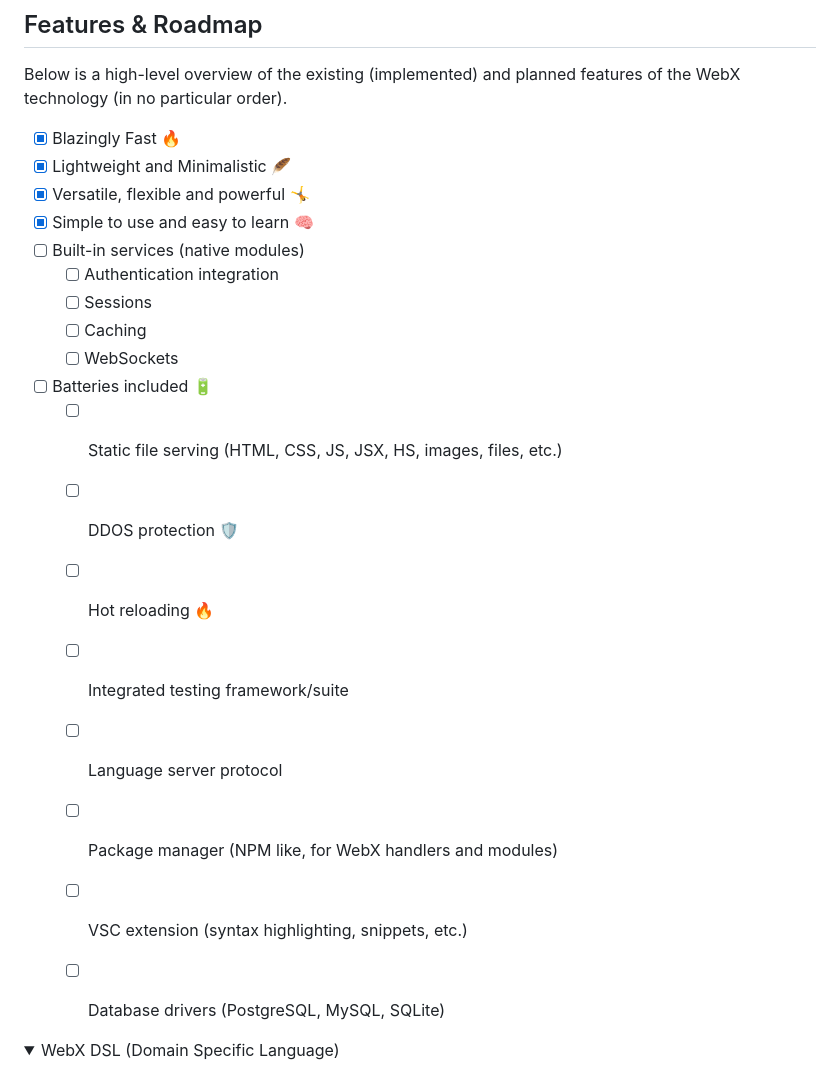
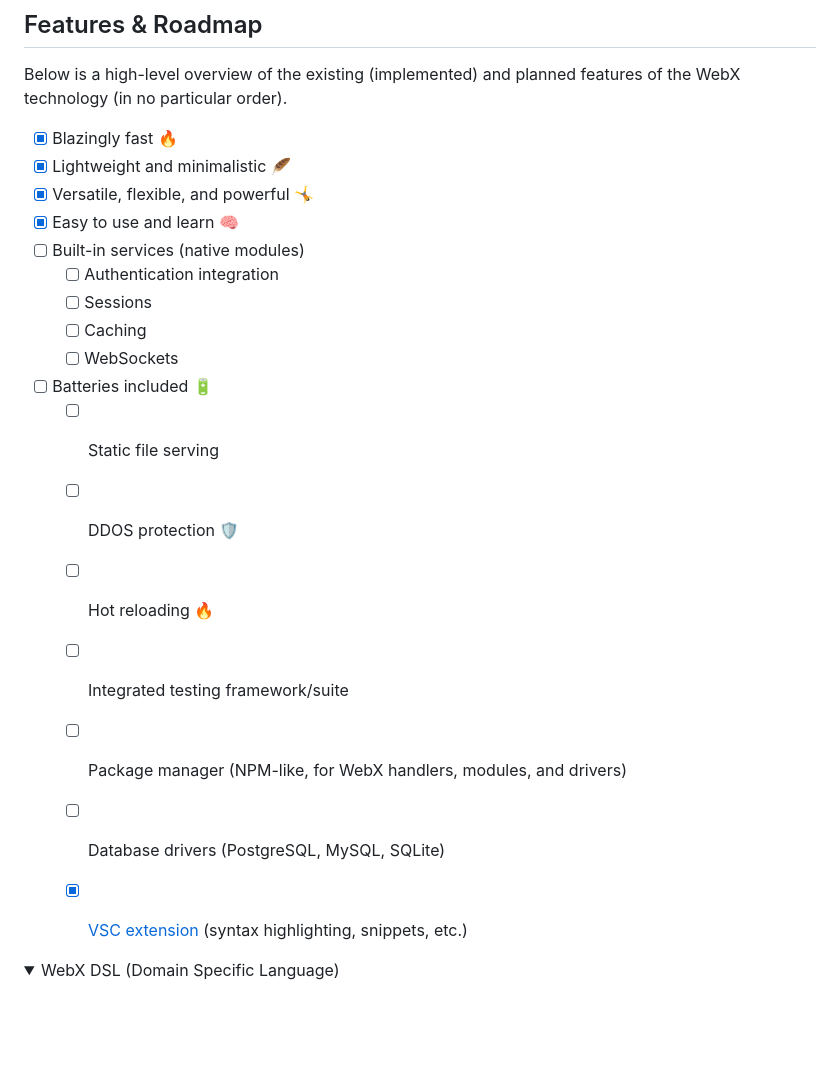
Before and after one commit to webx-net/webx, a Markdown page: README.md, the part around the change. Drawn GitHub-style; folded sections open; blank space fills up the shorter version.

```diff
--- a/README.md
+++ b/README.md
@@ -12,24 +12,23 @@ A framework for building minimal but powerful **web app backends**, **REST APIs*
 ## Features & Roadmap
 Below is a high-level overview of the existing (implemented) and planned features of the WebX technology (in no particular order).
 
-- [X] Blazingly Fast 🔥
-- [X] Lightweight and Minimalistic 🪶
-- [X] Versatile, flexible and powerful 🤸
-- [X] Simple to use and easy to learn 🧠
+- [X] Blazingly fast 🔥
+- [X] Lightweight and minimalistic 🪶
+- [X] Versatile, flexible, and powerful 🤸
+- [X] Easy to use and learn 🧠
 - [ ] Built-in services (native modules)
   - [ ] Authentication integration
   - [ ] Sessions
   - [ ] Caching
   - [ ] WebSockets
 - [ ] Batteries included 🔋
-  - [ ] Static file serving (HTML, CSS, JS, JSX, HS, images, files, etc.)
+  - [ ] Static file serving
   - [ ] DDOS protection 🛡️
   - [ ] Hot reloading 🔥
   - [ ] Integrated testing framework/suite
-  - [ ] Language server protocol
-  - [ ] Package manager (NPM like, for WebX handlers and modules)
-  - [ ] VSC extension (syntax highlighting, snippets, etc.)
+  - [ ] Package manager (NPM-like, for WebX handlers, modules, and drivers)
   - [ ] Database drivers (PostgreSQL, MySQL, SQLite)
+  - [X] [VSC extension](https://github.com/webx-net/webx-extension) (syntax highlighting, snippets, etc.)
 
 
 <details><summary>WebX DSL (Domain Specific Language)</summary>
```
